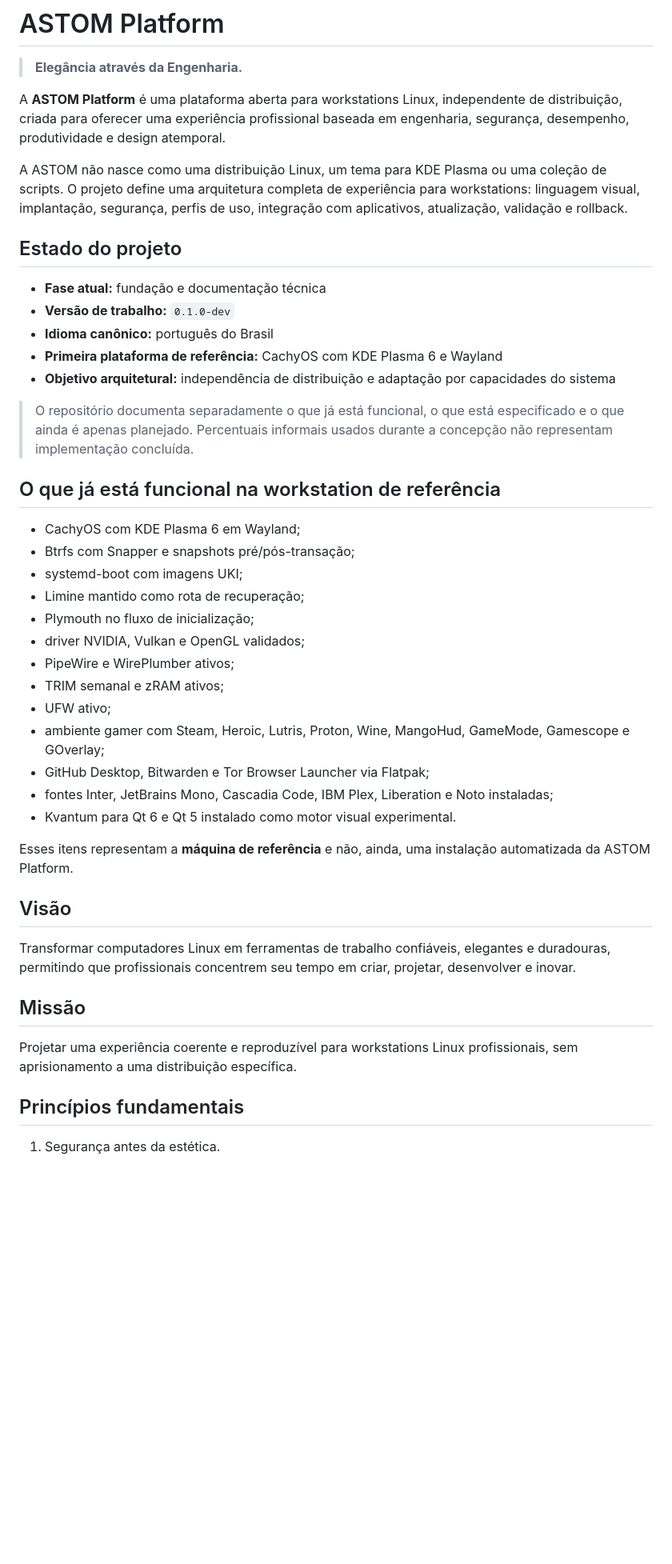
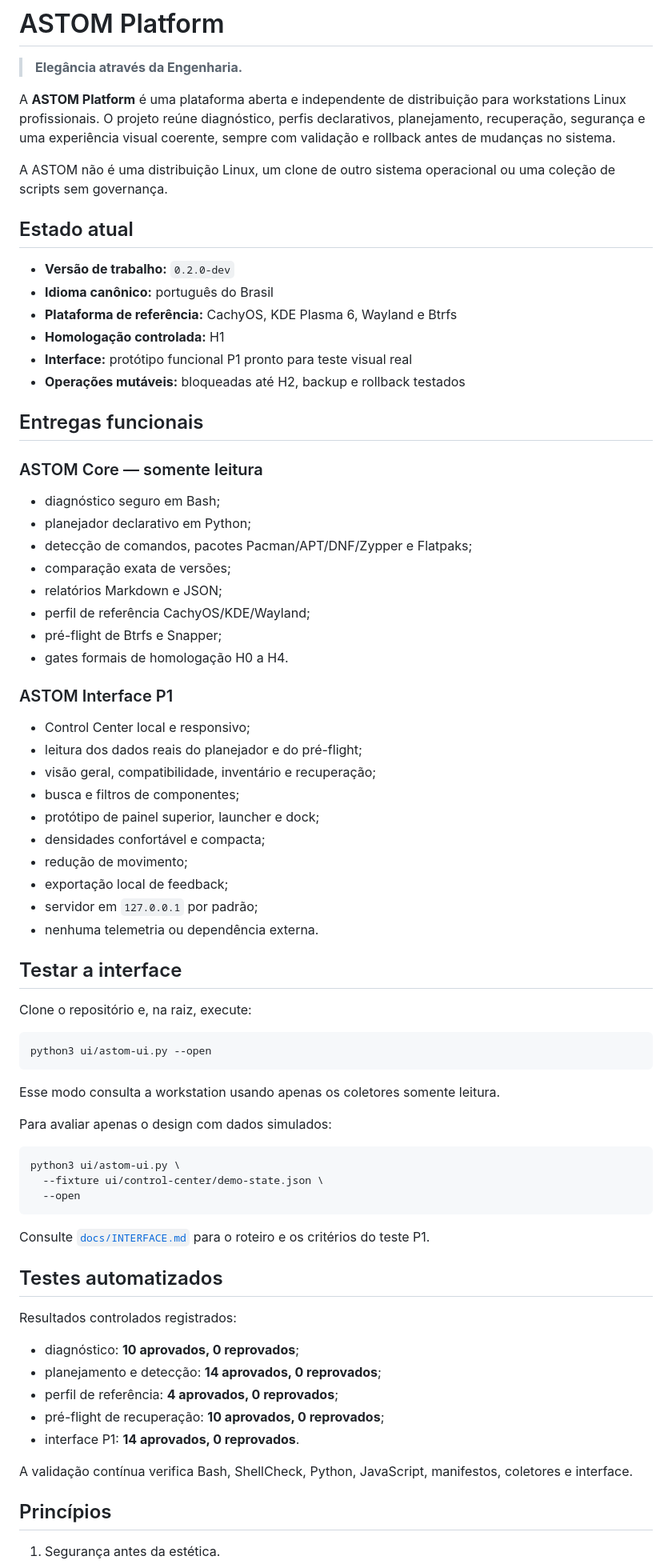
Before and after one commit to Ricardo88Pimenta/ASTOM-Platform, a Markdown page: README.md, the part around one of its changes. Shown at 80% size. Drawn GitHub-style; blank space fills up the shorter version.

Commit message:
docs(ui): atualizar README para o teste real P1

````diff
--- a/README.md
+++ b/README.md
@@ -2,46 +2,77 @@
 
 > **Elegância através da Engenharia.**
 
-A **ASTOM Platform** é uma plataforma aberta para workstations Linux, independente de distribuição, criada para oferecer uma experiência profissional baseada em engenharia, segurança, desempenho, produtividade e design atemporal.
+A **ASTOM Platform** é uma plataforma aberta e independente de distribuição para workstations Linux profissionais. O projeto reúne diagnóstico, perfis declarativos, planejamento, recuperação, segurança e uma experiência visual coerente, sempre com validação e rollback antes de mudanças no sistema.
 
-A ASTOM não nasce como uma distribuição Linux, um tema para KDE Plasma ou uma coleção de scripts. O projeto define uma arquitetura completa de experiência para workstations: linguagem visual, implantação, segurança, perfis de uso, integração com aplicativos, atualização, validação e rollback.
+A ASTOM não é uma distribuição Linux, um clone de outro sistema operacional ou uma coleção de scripts sem governança.
 
-## Estado do projeto
+## Estado atual
 
-- **Fase atual:** fundação e documentação técnica
-- **Versão de trabalho:** `0.1.0-dev`
+- **Versão de trabalho:** `0.2.0-dev`
 - **Idioma canônico:** português do Brasil
-- **Primeira plataforma de referência:** CachyOS com KDE Plasma 6 e Wayland
-- **Objetivo arquitetural:** independência de distribuição e adaptação por capacidades do sistema
+- **Plataforma de referência:** CachyOS, KDE Plasma 6, Wayland e Btrfs
+- **Homologação controlada:** H1
+- **Interface:** protótipo funcional P1 pronto para teste visual real
+- **Operações mutáveis:** bloqueadas até H2, backup e rollback testados
 
-> O repositório documenta separadamente o que já está funcional, o que está especificado e o que ainda é apenas planejado. Percentuais informais usados durante a concepção não representam implementação concluída.
+## Entregas funcionais
 
-## O que já está funcional na workstation de referência
+### ASTOM Core — somente leitura
 
-- CachyOS com KDE Plasma 6 em Wayland;
-- Btrfs com Snapper e snapshots pré/pós-transação;
-- systemd-boot com imagens UKI;
-- Limine mantido como rota de recuperação;
-- Plymouth no fluxo de inicialização;
-- driver NVIDIA, Vulkan e OpenGL validados;
-- PipeWire e WirePlumber ativos;
-- TRIM semanal e zRAM ativos;
-- UFW ativo;
-- ambiente gamer com Steam, Heroic, Lutris, Proton, Wine, MangoHud, GameMode, Gamescope e GOverlay;
-- GitHub Desktop, Bitwarden e Tor Browser Launcher via Flatpak;
-- fontes Inter, JetBrains Mono, Cascadia Code, IBM Plex, Liberation e Noto instaladas;
-- Kvantum para Qt 6 e Qt 5 instalado como motor visual experimental.
+- diagnóstico seguro em Bash;
+- planejador declarativo em Python;
+- detecção de comandos, pacotes Pacman/APT/DNF/Zypper e Flatpaks;
+- comparação exata de versões;
+- relatórios Markdown e JSON;
+- perfil de referência CachyOS/KDE/Wayland;
+- pré-flight de Btrfs e Snapper;
+- gates formais de homologação H0 a H4.
 
-Esses itens representam a **máquina de referência** e não, ainda, uma instalação automatizada da ASTOM Platform.
+### ASTOM Interface P1
 
-## Visão
+- Control Center local e responsivo;
+- leitura dos dados reais do planejador e do pré-flight;
+- visão geral, compatibilidade, inventário e recuperação;
+- busca e filtros de componentes;
+- protótipo de painel superior, launcher e dock;
+- densidades confortável e compacta;
+- redução de movimento;
+- exportação local de feedback;
+- servidor em `127.0.0.1` por padrão;
+- nenhuma telemetria ou dependência externa.
 
-Transformar computadores Linux em ferramentas de trabalho confiáveis, elegantes e duradouras, permitindo que profissionais concentrem seu tempo em criar, projetar, desenvolver e inovar.
+## Testar a interface
 
-## Missão
+Clone o repositório e, na raiz, execute:
 
-Projetar uma experiência coerente e reproduzível para workstations Linux profissionais, sem aprisionamento a uma distribuição específica.
+```bash
+python3 ui/astom-ui.py --open
+```
 
-## Princípios fundamentais
+Esse modo consulta a workstation usando apenas os coletores somente leitura.
+
+Para avaliar apenas o design com dados simulados:
+
+```bash
+python3 ui/astom-ui.py \
+  --fixture ui/control-center/demo-state.json \
+  --open
+```
+
+Consulte [`docs/INTERFACE.md`](docs/INTERFACE.md) para o roteiro e os critérios do teste P1.
+
+## Testes automatizados
+
+Resultados controlados registrados:
+
+- diagnóstico: **10 aprovados, 0 reprovados**;
+- planejamento e detecção: **14 aprovados, 0 reprovados**;
+- perfil de referência: **4 aprovados, 0 reprovados**;
+- pré-flight de recuperação: **10 aprovados, 0 reprovados**;
+- interface P1: **14 aprovados, 0 reprovados**.
+
+A validação contínua verifica Bash, ShellCheck, Python, JavaScript, manifestos, coletores e interface.
+
+## Princípios
 
 1. Segurança antes da estética.
````
Also changed, not shown: other parts of README.md (+14 -51 lines).
